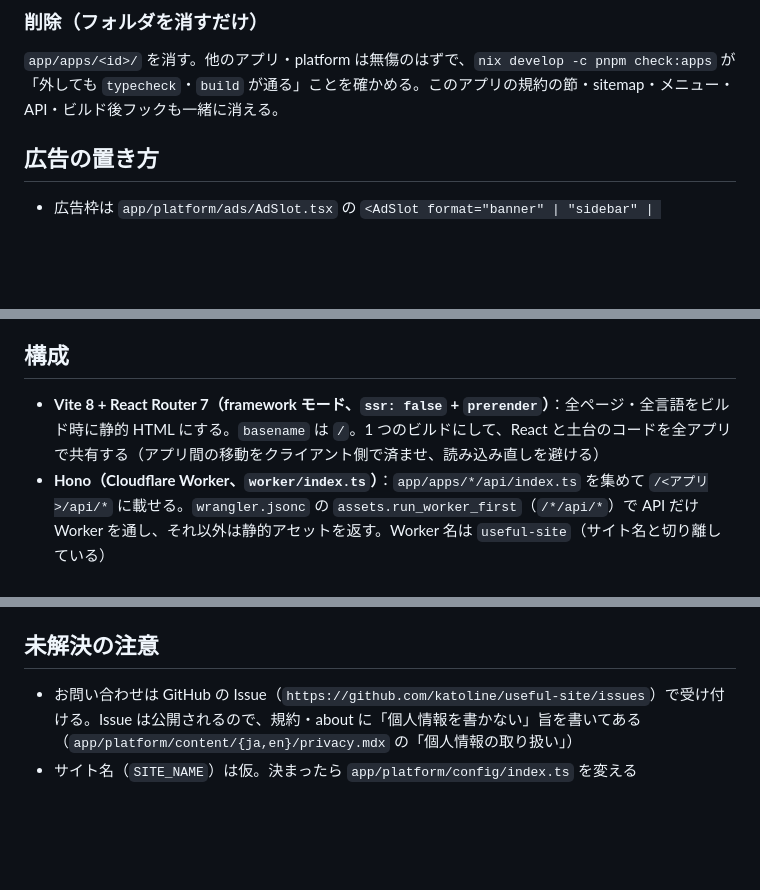
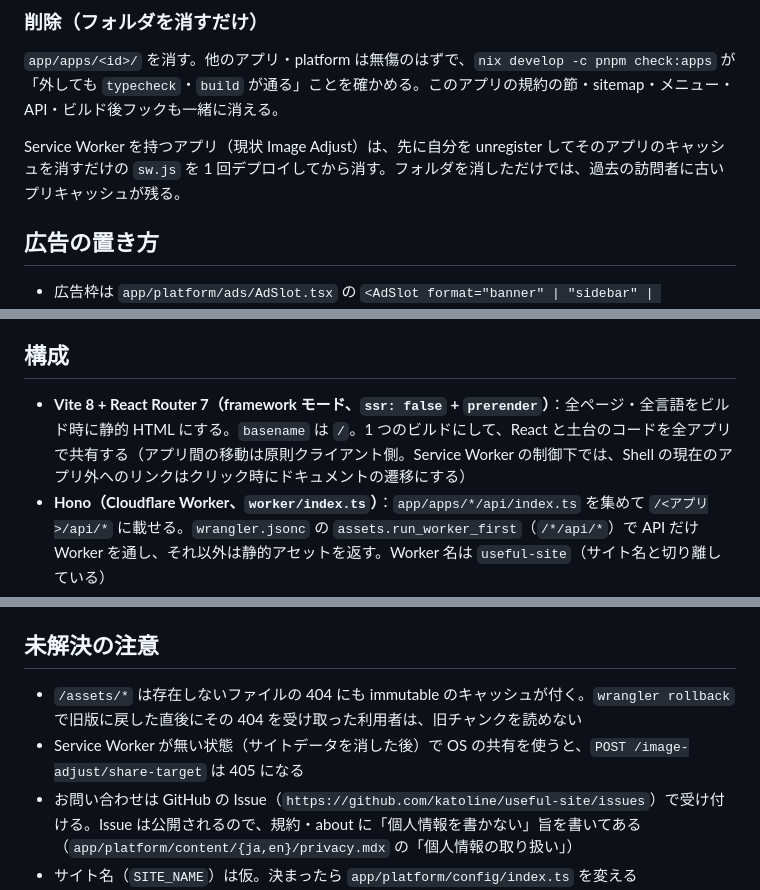
Before and after one commit to katoline/useful-site, a Markdown page: AGENTS.md, 3 parts joined by grey strips. GitHub-like rendering; blank space fills up the shorter version.

Commit message:
AGENTS.md に今回の対策と運用上の注意（SW を持つアプリの削除手順・CSP とぶつかる Cloudflare の機能・既知の制約）を追記する
Co-Authored-By: Claude Opus 5.5 (1M context) <noreply@anthropic.com>

```diff
--- a/AGENTS.md
+++ b/AGENTS.md
@@ -101,6 +101,8 @@ platform ──▶ apps/*/manifest.ts 等（規約による自動収集だけ。
 
 `app/apps/<id>/` を消す。他のアプリ・platform は無傷のはずで、`nix develop -c pnpm check:apps` が「外しても `typecheck`・`build` が通る」ことを確かめる。このアプリの規約の節・sitemap・メニュー・API・ビルド後フックも一緒に消える。
 
+Service Worker を持つアプリ（現状 Image Adjust）は、先に自分を unregister してそのアプリのキャッシュを消すだけの `sw.js` を 1 回デプロイしてから消す。フォルダを消しただけでは、過去の訪問者に古いプリキャッシュが残る。
+
 ## 広告の置き方
 
 - 広告枠は `app/platform/ads/AdSlot.tsx` の `<AdSlot format="banner" | "sidebar" | "responsive" | "in-article" slot="..." />` を全アプリで使う（アプリ独自の広告枠は作らない）
@@ -115,7 +117,7 @@ platform ──▶ apps/*/manifest.ts 等（規約による自動収集だけ。
 
 ## 構成
 
-- **Vite 8 + React Router 7（framework モード、`ssr: false` + `prerender`）**：全ページ・全言語をビルド時に静的 HTML にする。`basename` は `/`。1 つのビルドにして、React と土台のコードを全アプリで共有する（アプリ間の移動をクライアント側で済ませ、読み込み直しを避ける）
+- **Vite 8 + React Router 7（framework モード、`ssr: false` + `prerender`）**：全ページ・全言語をビルド時に静的 HTML にする。`basename` は `/`。1 つのビルドにして、React と土台のコードを全アプリで共有する（アプリ間の移動は原則クライアント側。Service Worker の制御下では、Shell の現在のアプリ外へのリンクはクリック時にドキュメントの遷移にする）
 - **Hono（Cloudflare Worker、`worker/index.ts`）**：`app/apps/*/api/index.ts` を集めて `/<アプリ>/api/*` に載せる。`wrangler.jsonc` の `assets.run_worker_first`（`/*/api/*`）で API だけ Worker を通し、それ以外は静的アセットを返す。Worker 名は `useful-site`（サイト名と切り離している）
 - **`@cloudflare/vite-plugin`**：dev・preview でも Worker を workerd で動かす
 - **Tailwind CSS v4**（`@tailwindcss/vite`）＋ shadcn/ui 風の部品（Radix UI）
@@ -296,6 +303,8 @@ Markdown をブラウザ内で整え、**ブラウザの印刷で PDF にする*
 
 ## 未解決の注意
 
+- `/assets/*` は存在しないファイルの 404 にも immutable のキャッシュが付く。`wrangler rollback` で旧版に戻した直後にその 404 を受け取った利用者は、旧チャンクを読めない
+- Service Worker が無い状態（サイトデータを消した後）で OS の共有を使うと、`POST /image-adjust/share-target` は 405 になる
 - お問い合わせは GitHub の Issue（`https://github.com/katoline/useful-site/issues`）で受け付ける。Issue は公開されるので、規約・about に「個人情報を書かない」旨を書いてある（`app/platform/content/{ja,en}/privacy.mdx` の「個人情報の取り扱い」）
 - サイト名（`SITE_NAME`）は仮。決まったら `app/platform/config/index.ts` を変える
 - Android 実機の共有受け取りの `Sec-Fetch-Site` は未確認（Image Adjust の PWA の項）
```
Also changed, not shown: other parts of AGENTS.md (+5 -0 lines).
